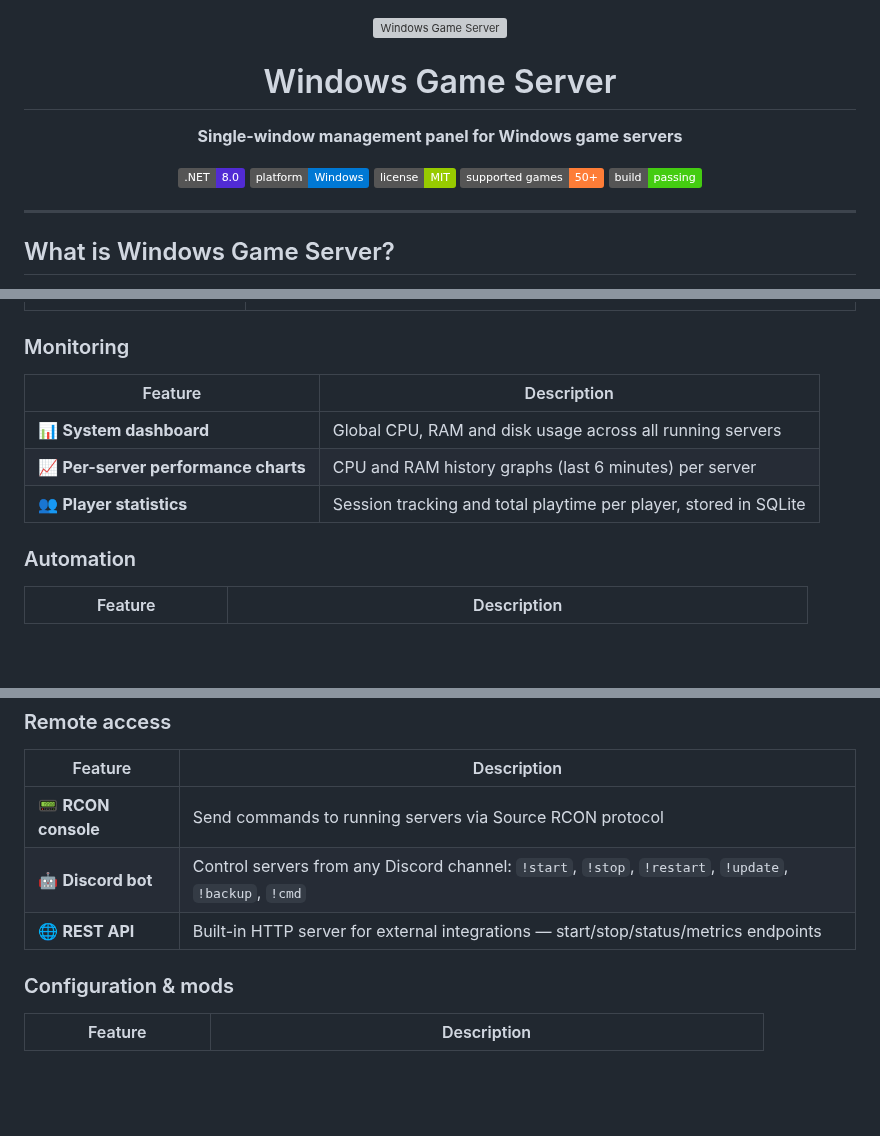
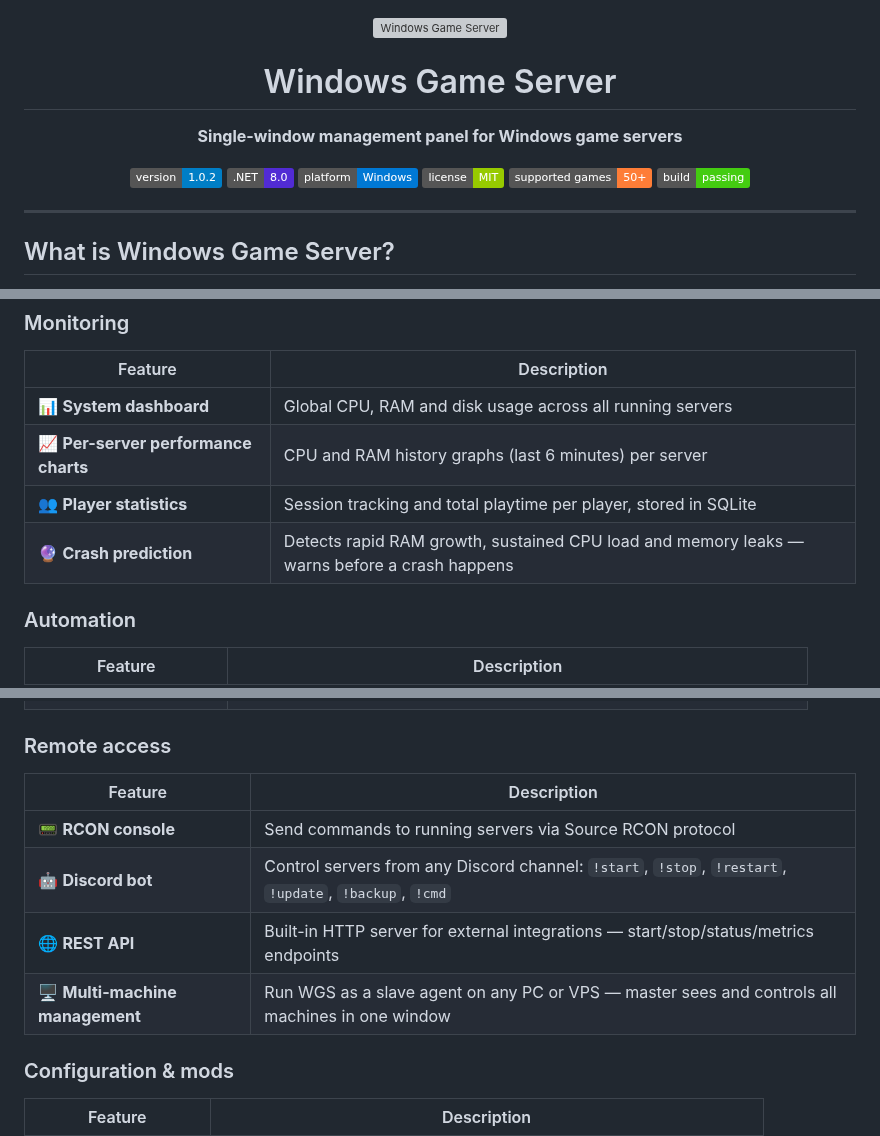
Before and after one commit to MadBee71/WGS, a Markdown page: README.md, 3 parts joined by grey strips. GitHub-like rendering; badges without logos; blank space fills up the shorter version; grey boxes are pictures that could not be loaded.

```diff
--- a/README.md
+++ b/README.md
@@ -3,6 +3,7 @@
   <h1>Windows Game Server</h1>
   <p><strong>Single-window management panel for Windows game servers</strong></p>
 
+  ![Version](https://img.shields.io/badge/version-1.0.2-blue)
   ![.NET](https://img.shields.io/badge/.NET-8.0-512BD4?logo=dotnet)
   ![Platform](https://img.shields.io/badge/platform-Windows-0078D4?logo=windows)
   ![License](https://img.shields.io/badge/license-MIT-green)
@@ -76,6 +79,7 @@ WGS is designed for home lab hosts, small community server admins and anyone who
 | 📊 **System dashboard** | Global CPU, RAM and disk usage across all running servers |
 | 📈 **Per-server performance charts** | CPU and RAM history graphs (last 6 minutes) per server |
 | 👥 **Player statistics** | Session tracking and total playtime per player, stored in SQLite |
+| 🔮 **Crash prediction** | Detects rapid RAM growth, sustained CPU load and memory leaks — warns before a crash happens |
 
 ### Automation
 | Feature | Description |
@@ -89,6 +93,7 @@ WGS is designed for home lab hosts, small community server admins and anyone who
 | 📟 **RCON console** | Send commands to running servers via Source RCON protocol |
 | 🤖 **Discord bot** | Control servers from any Discord channel: `!start`, `!stop`, `!restart`, `!update`, `!backup`, `!cmd` |
 | 🌐 **REST API** | Built-in HTTP server for external integrations — start/stop/status/metrics endpoints |
+| 🖥️ **Multi-machine management** | Run WGS as a slave agent on any PC or VPS — master sees and controls all machines in one window |
 
 ### Configuration & mods
 | Feature | Description |
```
Also changed, not shown: other parts of README.md (+7 -1 lines).
